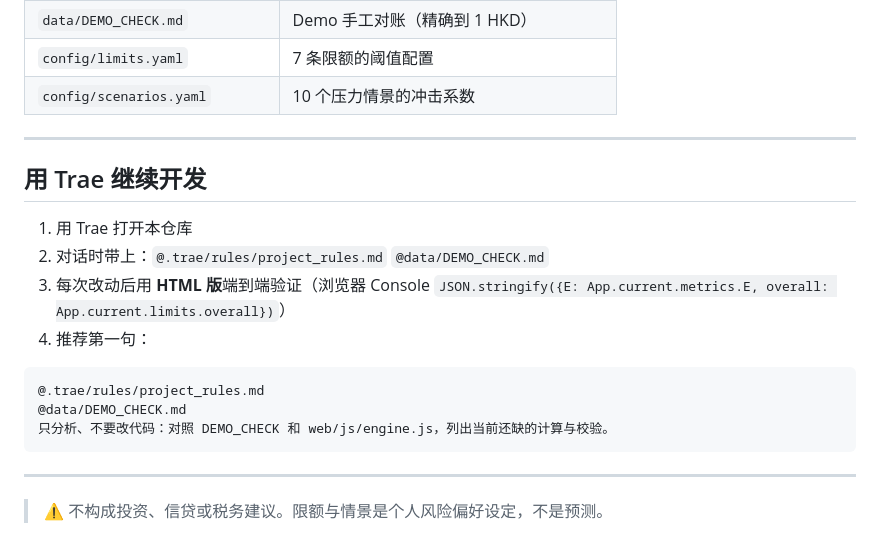
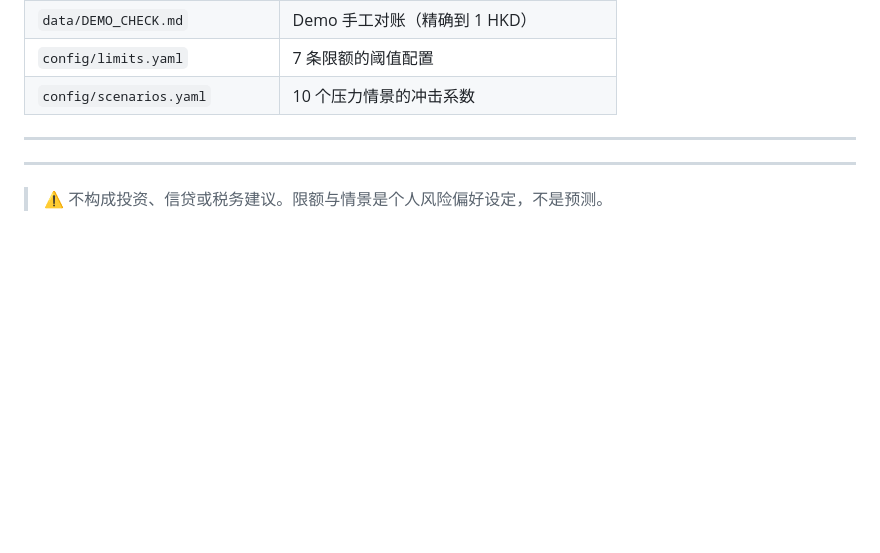
Before and after one commit to JHuanYA/household-risk-desk, a Markdown page: README.md, the part around the change. GitHub-like rendering; blank space fills up the shorter version.

````diff
--- a/README.md
+++ b/README.md
@@ -305,18 +305,6 @@ node_modules/
 
 ---
 
-## 用 Trae 继续开发
-
-1. 用 Trae 打开本仓库
-2. 对话时带上：`@.trae/rules/project_rules.md` `@data/DEMO_CHECK.md`
-3. 每次改动后用 **HTML 版**端到端验证（浏览器 Console `JSON.stringify({E: App.current.metrics.E, overall: App.current.limits.overall})`）
-4. 推荐第一句：
-
-```text
-@.trae/rules/project_rules.md
-@data/DEMO_CHECK.md
-只分析、不要改代码：对照 DEMO_CHECK 和 web/js/engine.js，列出当前还缺的计算与校验。
-```
 
 ---
 
````
